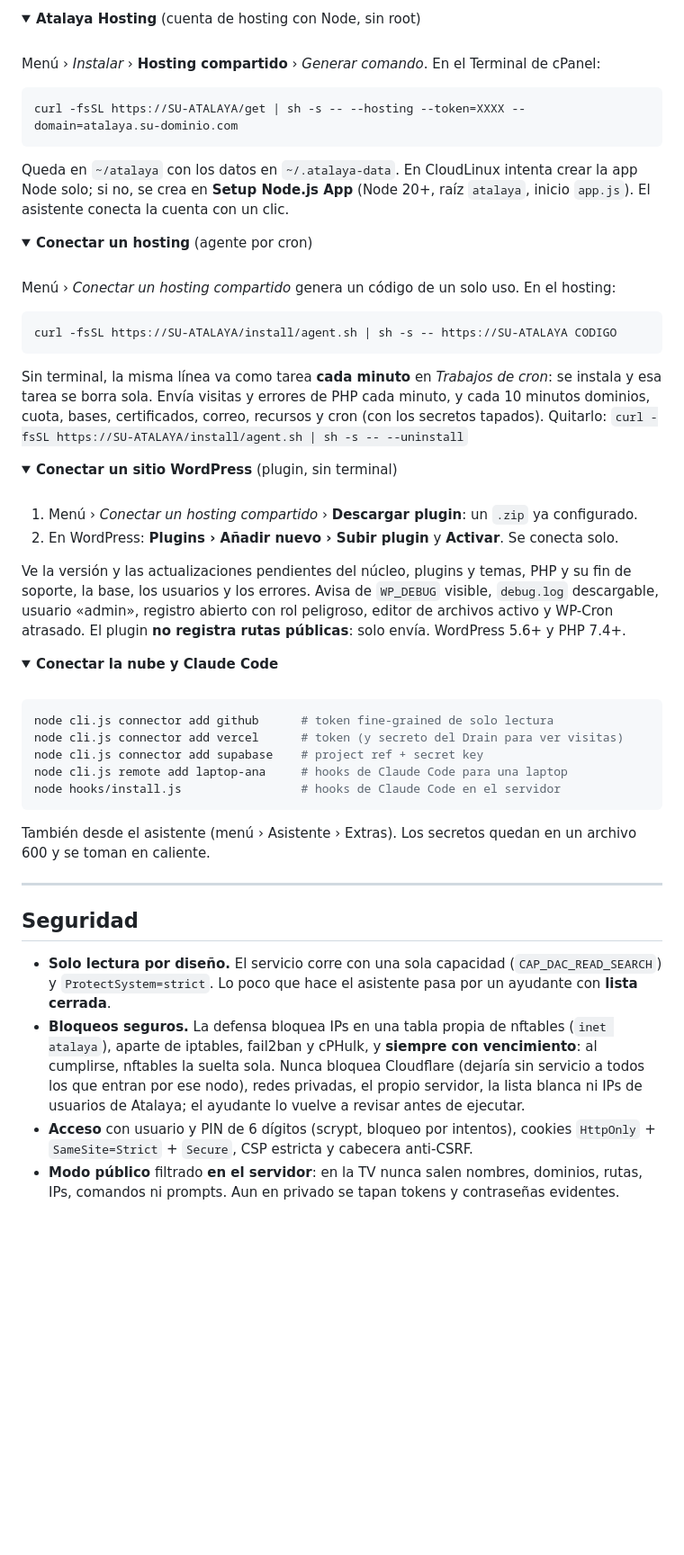
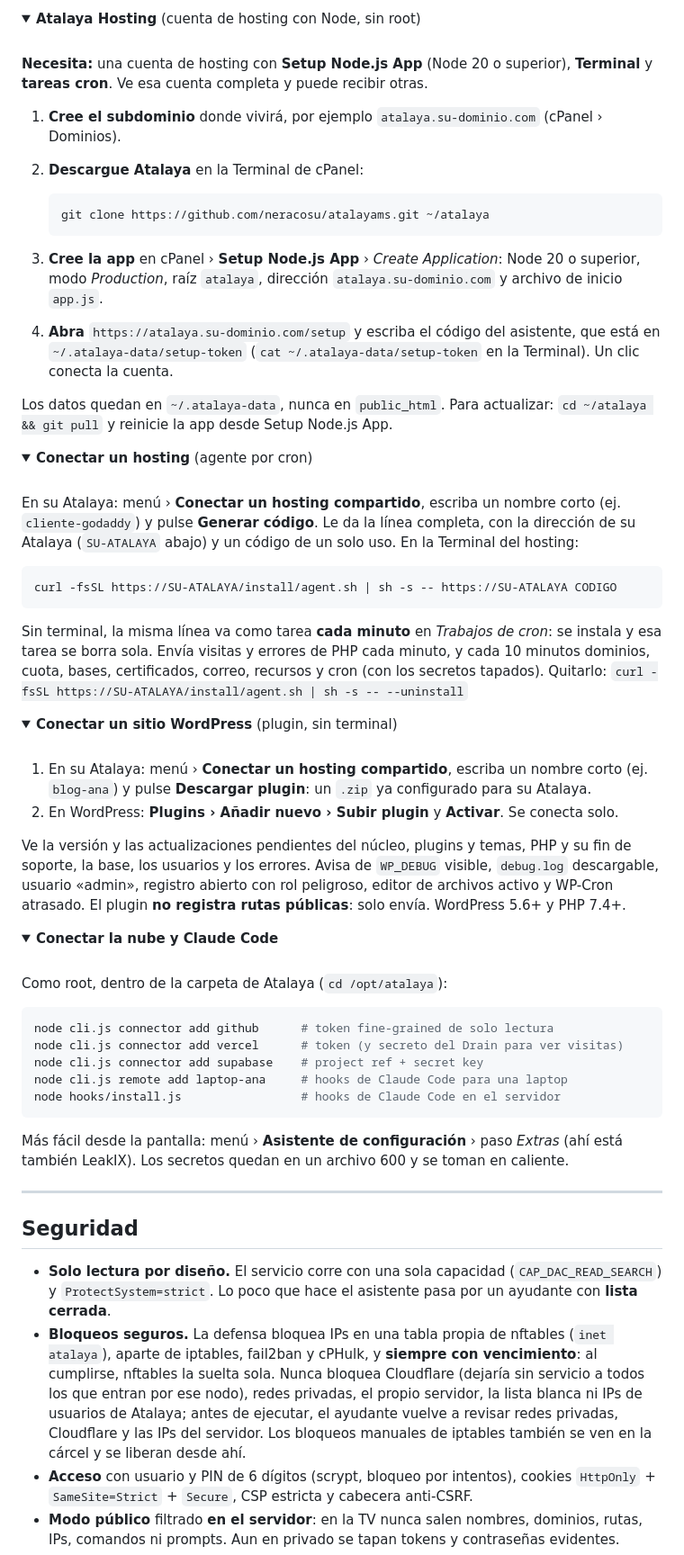
Before and after one commit to neracosu/atalayams, a Markdown page: README.md, the part around one of its changes. Shown at 90% size. Drawn GitHub-style; folded sections open; blank space fills up the shorter version.

````diff
--- a/README.md
+++ b/README.md
@@ -340,15 +392,25 @@ Ni el `.exe` ni el binario de macOS tienen firma de un certificado comercial: Wi
 
 <br>
 
-Menú › *Instalar* › **Hosting compartido** › *Generar comando*. En el Terminal de cPanel:
+**Necesita:** una cuenta de hosting con **Setup Node.js App** (Node 20 o superior), **Terminal** y
+**tareas cron**. Ve esa cuenta completa y puede recibir otras.
 
-```sh
-curl -fsSL https://SU-ATALAYA/get | sh -s -- --hosting --token=XXXX --domain=atalaya.su-dominio.com
-```
+1. **Cree el subdominio** donde vivirá, por ejemplo `atalaya.su-dominio.com` (cPanel › Dominios).
+2. **Descargue Atalaya** en la Terminal de cPanel:
 
-Queda en `~/atalaya` con los datos en `~/.atalaya-data`. En CloudLinux intenta crear la app Node
-solo; si no, se crea en **Setup Node.js App** (Node 20+, raíz `atalaya`, inicio `app.js`). El
-asistente conecta la cuenta con un clic.
+   ```sh
+   git clone https://github.com/neracosu/atalayams.git ~/atalaya
+   ```
+
+3. **Cree la app** en cPanel › **Setup Node.js App** › *Create Application*: Node 20 o superior, modo
+   *Production*, raíz `atalaya`, dirección `atalaya.su-dominio.com` y archivo de inicio `app.js`.
+4. **Abra** `https://atalaya.su-dominio.com/setup` y escriba el código del asistente, que está en
+   `~/.atalaya-data/setup-token` (`cat ~/.atalaya-data/setup-token` en la Terminal). Un clic conecta la
+   cuenta.
+
+Los datos quedan en `~/.atalaya-data`, nunca en `public_html`. Para actualizar: `cd ~/atalaya && git pull`
+y reinicie la app desde Setup Node.js App.
+
 
 </details>
 
@@ -357,7 +419,9 @@ asistente conecta la cuenta con un clic.
 
 <br>
 
-Menú › *Conectar un hosting compartido* genera un código de un solo uso. En el hosting:
+En su Atalaya: menú › **Conectar un hosting compartido**, escriba un nombre corto (ej. `cliente-godaddy`) y
+pulse **Generar código**. Le da la línea completa, con la dirección de su Atalaya (`SU-ATALAYA` abajo) y un
+código de un solo uso. En la Terminal del hosting:
 
 ```sh
 curl -fsSL https://SU-ATALAYA/install/agent.sh | sh -s -- https://SU-ATALAYA CODIGO
@@ -375,7 +439,8 @@ bases, certificados, correo, recursos y cron (con los secretos tapados). Quitarl
 
 <br>
 
-1. Menú › *Conectar un hosting compartido* › **Descargar plugin**: un `.zip` ya configurado.
+1. En su Atalaya: menú › **Conectar un hosting compartido**, escriba un nombre corto (ej. `blog-ana`) y pulse
+   **Descargar plugin**: un `.zip` ya configurado para su Atalaya.
 2. En WordPress: **Plugins › Añadir nuevo › Subir plugin** y **Activar**. Se conecta solo.
 
 Ve la versión y las actualizaciones pendientes del núcleo, plugins y temas, PHP y su fin de
@@ -390,6 +455,8 @@ El plugin **no registra rutas públicas**: solo envía. WordPress 5.6+ y PHP 7.4
 
 <br>
 
+Como root, dentro de la carpeta de Atalaya (`cd /opt/atalaya`):
+
 ```sh
 node cli.js connector add github      # token fine-grained de solo lectura
 node cli.js connector add vercel      # token (y secreto del Drain para ver visitas)
@@ -398,7 +465,7 @@ node cli.js remote add laptop-ana     # hooks de Claude Code para una laptop
 node hooks/install.js                 # hooks de Claude Code en el servidor
 ```
 
-También desde el asistente (menú › Asistente › Extras). Los secretos quedan en un archivo 600 y
+Más fácil desde la pantalla: menú › **Asistente de configuración** › paso *Extras* (ahí está también LeakIX). Los secretos quedan en un archivo 600 y
 se toman en caliente.
 
 </details>
@@ -412,7 +479,8 @@ se toman en caliente.
 - **Bloqueos seguros.** La defensa bloquea IPs en una tabla propia de nftables (`inet atalaya`), aparte de
   iptables, fail2ban y cPHulk, y **siempre con vencimiento**: al cumplirse, nftables la suelta sola. Nunca
   bloquea Cloudflare (dejaría sin servicio a todos los que entran por ese nodo), redes privadas, el propio
-  servidor, la lista blanca ni IPs de usuarios de Atalaya; el ayudante lo vuelve a revisar antes de ejecutar.
+  servidor, la lista blanca ni IPs de usuarios de Atalaya; antes de ejecutar, el ayudante vuelve a revisar redes privadas,
+  Cloudflare y las IPs del servidor. Los bloqueos manuales de iptables también se ven en la cárcel y se liberan desde ahí.
 - **Acceso** con usuario y PIN de 6 dígitos (scrypt, bloqueo por intentos), cookies `HttpOnly` +
   `SameSite=Strict` + `Secure`, CSP estricta y cabecera anti-CSRF.
 - **Modo público** filtrado **en el servidor**: en la TV nunca salen nombres, dominios, rutas, IPs,
````
Also changed, not shown: other parts of README.md (+93 -35 lines).
